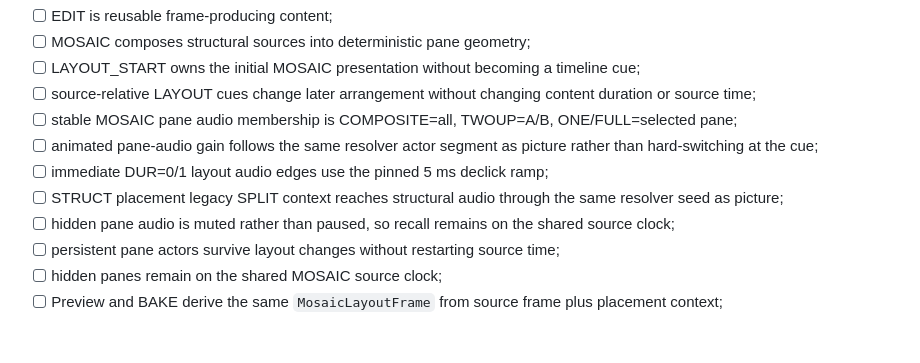
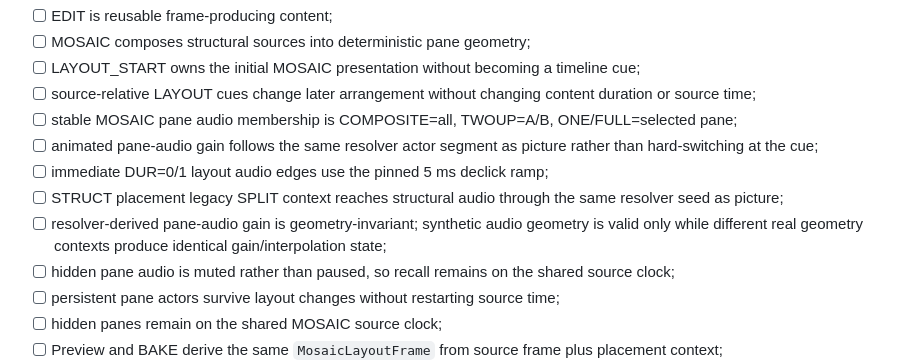
Before and after one commit to nathanfx330/R3nder-Pro, a Markdown page: docs/STRUCTURAL_COMPOSITION.md, the part around the change. Drawn GitHub-style; blank space fills up the shorter version.

Commit message:
Pin MOSAIC audio geometry invariance contract

```diff
--- a/docs/STRUCTURAL_COMPOSITION.md
+++ b/docs/STRUCTURAL_COMPOSITION.md
@@ -810,6 +810,7 @@ target.
 - [ ] animated pane-audio gain follows the same resolver actor segment as picture rather than hard-switching at the cue;
 - [ ] immediate DUR=0/1 layout audio edges use the pinned 5 ms declick ramp;
 - [ ] STRUCT placement legacy SPLIT context reaches structural audio through the same resolver seed as picture;
+- [ ] resolver-derived pane-audio gain is geometry-invariant; synthetic audio geometry is valid only while different real geometry contexts produce identical gain/interpolation state;
 - [ ] hidden pane audio is muted rather than paused, so recall remains on the shared source clock;
 - [ ] persistent pane actors survive layout changes without restarting source time;
 - [ ] hidden panes remain on the shared MOSAIC source clock;
```
